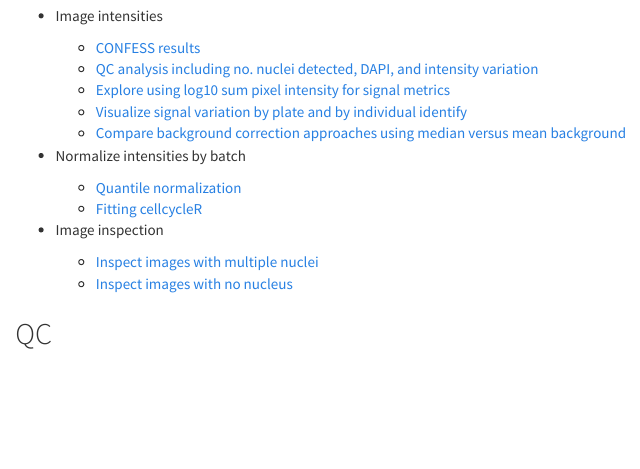
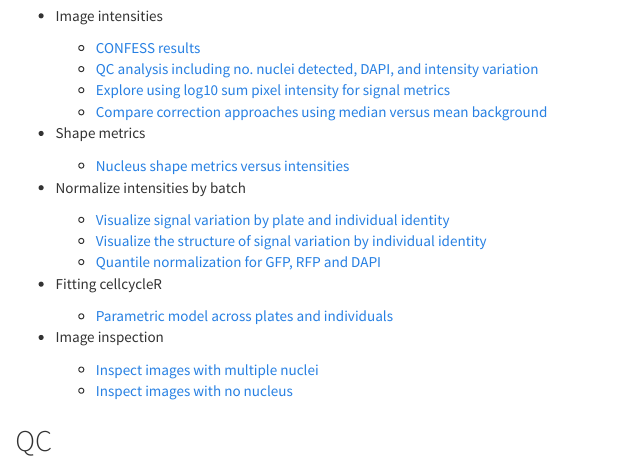
Before and after one commit to jdblischak/fucci-seq, an R Markdown document (analysis/index.Rmd): the page in a window 1100 px wide, from 250 px down. Rendered offline with R 4.5, knitr and Pandoc, with nearby package versions.

Commit message:
wflow_publish("analysis/index.Rmd")

```diff
--- a/analysis/index.Rmd
+++ b/analysis/index.Rmd
@@ -16,12 +16,18 @@ Website to share results of fucci-seq project.
     * [CONFESS results](confess-prelim.html)
     * [QC analysis including no. nuclei detected, DAPI, and intensity variation](images-qc.html)
     * [Explore using log10 sum pixel intensity for signal metrics](images-qc-followup.html)
-    * [Visualize signal variation by plate and by individual identify](images-qc-labels.html)
-    * [Compare background correction approaches using median versus mean background](images-metrics.html)
+    * [Compare correction approaches using median versus mean background](images-metrics.html)
+
+* Shape metrics
+    * [Nucleus shape metrics versus intensities](images-metrics-cell-shape.html)
 
 * Normalize intensities by batch
-    * [Quantile normalization](images-normalize-quantile.html)
-    * [Fitting cellcycleR](images-cellcycleR.html)
+    * [Visualize signal variation by plate and individual identity](images-qc-labels.html)
+    * [Visualize the structure of signal variation by individual identity](images-qc-variation.html)
+    * [Quantile normalization for GFP, RFP and DAPI](images-normalize-quantile.html)
+
+* Fitting cellcycleR
+    * [Parametric model across plates and individuals](images-cellcycleR.html)
 
 * Image inspection
     * [Inspect images with multiple nuclei](images-multiple-nuclei.html)
```
